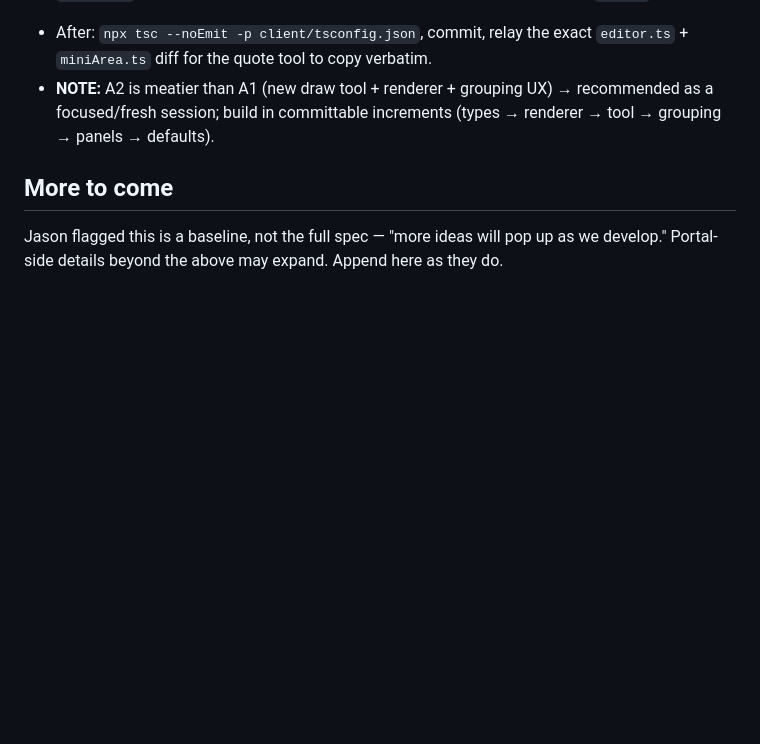
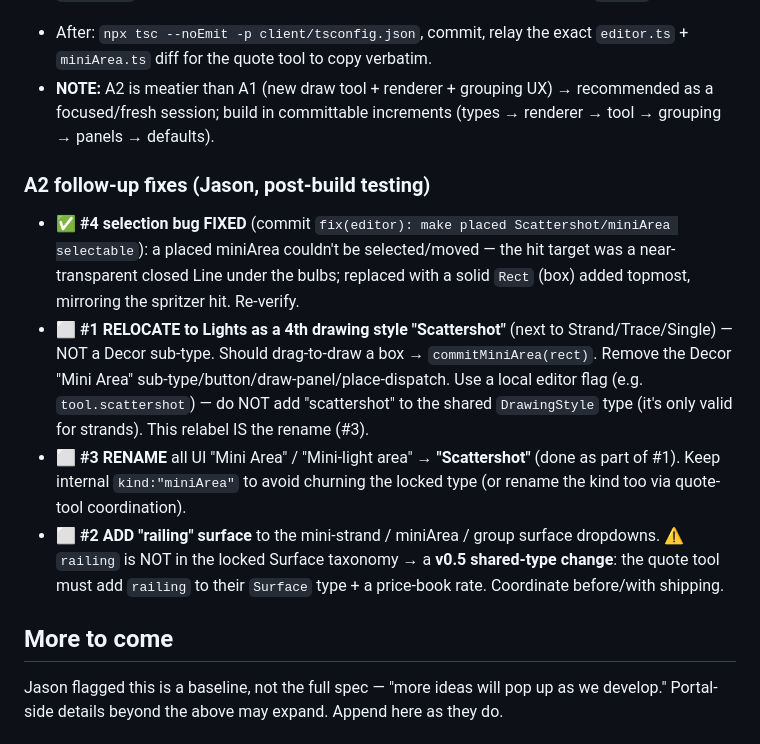
Before and after one commit to Yule-Love-Lights/design-tool, a Markdown page: docs/context/project_integration.md, the part around the change. GitHub-like rendering; blank space fills up the shorter version.

Commit message:
docs(context): record A2 follow-up fixes (#4 selection fixed; #1 relocate, #2 railing, #3 rename TODO)
Co-Authored-By: Claude Opus 4.8 (1M context) <noreply@anthropic.com>

```diff
--- a/docs/context/project_integration.md
+++ b/docs/context/project_integration.md
@@ -190,6 +190,12 @@ Adds two new ways to author a mini-light unit, each projecting to ONE priced min
 - After: `npx tsc --noEmit -p client/tsconfig.json`, commit, relay the exact `editor.ts` + `miniArea.ts` diff for the quote tool to copy verbatim.
 - **NOTE:** A2 is meatier than A1 (new draw tool + renderer + grouping UX) → recommended as a focused/fresh session; build in committable increments (types → renderer → tool → grouping → panels → defaults).
 
+### A2 follow-up fixes (Jason, post-build testing)
+- ✅ **#4 selection bug FIXED** (commit `fix(editor): make placed Scattershot/miniArea selectable`): a placed miniArea couldn't be selected/moved — the hit target was a near-transparent closed Line under the bulbs; replaced with a solid `Rect` (box) added topmost, mirroring the spritzer hit. Re-verify.
+- ⬜ **#1 RELOCATE to Lights as a 4th drawing style "Scattershot"** (next to Strand/Trace/Single) — NOT a Decor sub-type. Should drag-to-draw a box → `commitMiniArea(rect)`. Remove the Decor "Mini Area" sub-type/button/draw-panel/place-dispatch. Use a local editor flag (e.g. `tool.scattershot`) — do NOT add "scattershot" to the shared `DrawingStyle` type (it's only valid for strands). This relabel IS the rename (#3).
+- ⬜ **#3 RENAME** all UI "Mini Area" / "Mini-light area" → **"Scattershot"** (done as part of #1). Keep internal `kind:"miniArea"` to avoid churning the locked type (or rename the kind too via quote-tool coordination).
+- ⬜ **#2 ADD "railing" surface** to the mini-strand / miniArea / group surface dropdowns. ⚠️ `railing` is NOT in the locked Surface taxonomy → a **v0.5 shared-type change**: the quote tool must add `railing` to their `Surface` type + a price-book rate. Coordinate before/with shipping.
+
 ## More to come
 Jason flagged this is a baseline, not the full spec — "more ideas will pop up as we develop." Portal-side details beyond the above may expand. Append here as they do.
 
```
